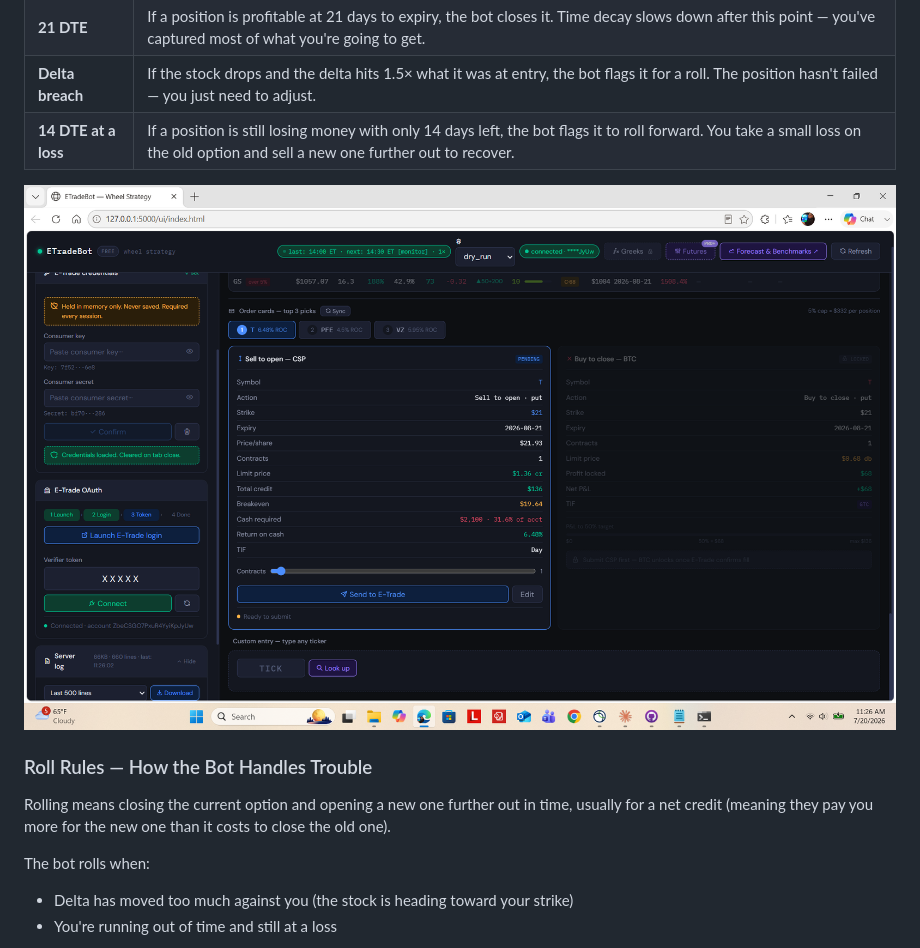
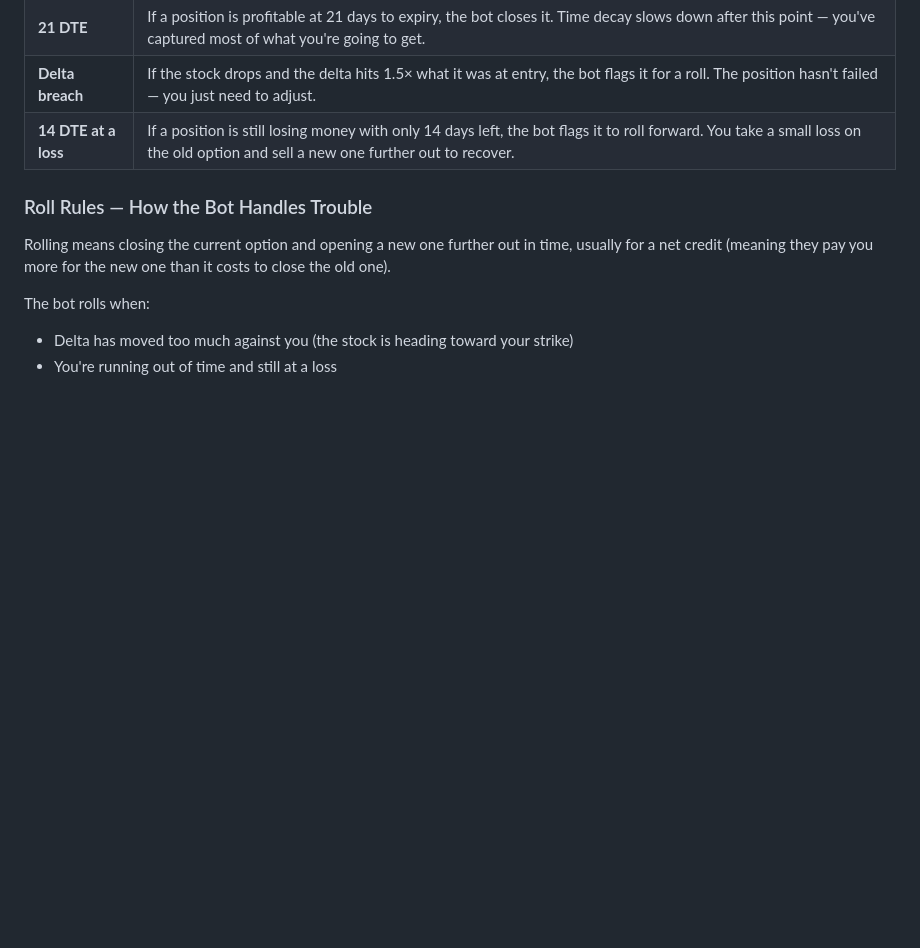
Before and after one commit to hhramos/etradebot-wheel, a Markdown page: GUARDRAILS.md, the part around the change. GitHub-like rendering; blank space fills up the shorter version.

Commit message:
Remove trade suggestion card image
Removed image reference from GUARDRAILS.md.

```diff
--- a/GUARDRAILS.md
+++ b/GUARDRAILS.md
@@ -126,8 +126,6 @@ These are the hard rules. The AI advisor cannot override them. They are baked in
 | **Delta breach** | If the stock drops and the delta hits 1.5× what it was at entry, the bot flags it for a roll. The position hasn't failed — you just need to adjust. |
 | **14 DTE at a loss** | If a position is still losing money with only 14 days left, the bot flags it to roll forward. You take a small loss on the old option and sell a new one further out to recover. |
 
-![Trade suggestion card](screenshots/Wheel%20Trade%20suggestion%20card.png)
-
 ### Roll Rules — How the Bot Handles Trouble
 
 Rolling means closing the current option and opening a new one further out in time, usually for a net credit (meaning they pay you more for the new one than it costs to close the old one).
```
